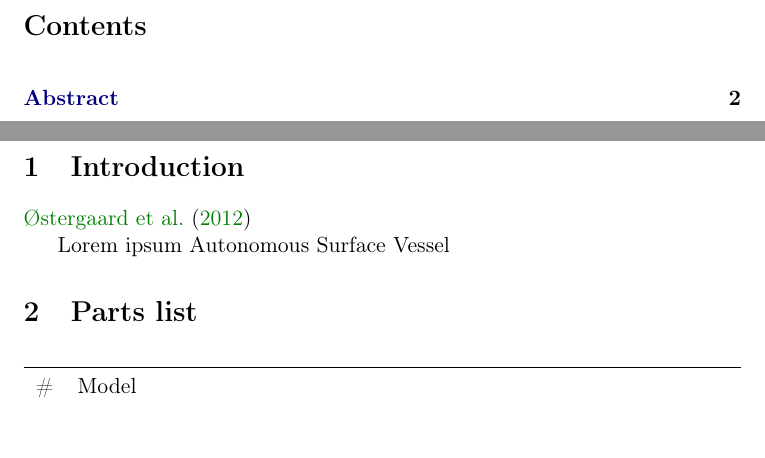
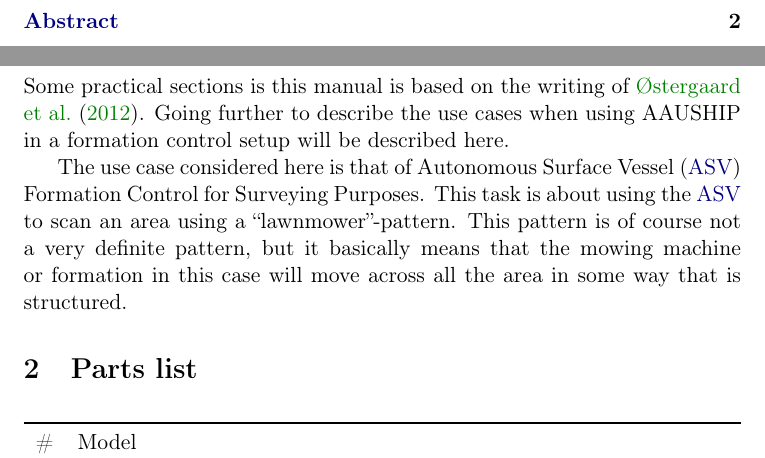
Before and after one commit to nickoe/aauship-formation, a LaTeX paper (doc/manual/manual.tex, which reads doc/manual/introduction.tex): two parts of pages 3 and 4 of 5, joined at a grey line, cut at the place of the change, the shorter picture padded with empty space. Compiled offline with pdfLaTeX.

```diff
--- a/doc/manual/introduction.tex
+++ b/doc/manual/introduction.tex
@@ -1,5 +1,12 @@
 \section{Introduction}
 
-\cite{12gr730}
+Some practical sections is this manual is based on the writing of
+\cite{12gr730}. Going further to describe the use cases when using
+AAUSHIP in a formation control setup will be described here.
 
-Lorem ipsum \acl{ASV}
+The use case considered here is that of \ac{ASV} Formation Control for
+Surveying Purposes. This task is about using the \ac{ASV} to scan an
+area using a ``lawnmower''-pattern. This pattern is of course not a
+very definite pattern, but it basically means that the mowing machine
+or formation in this case will move across all the area in some way
+that is structured.
```
Also changed, not shown: doc/manual/fig/harness.svg, doc/manual/fig/ortho-top-view.png (added), 1 other file.
